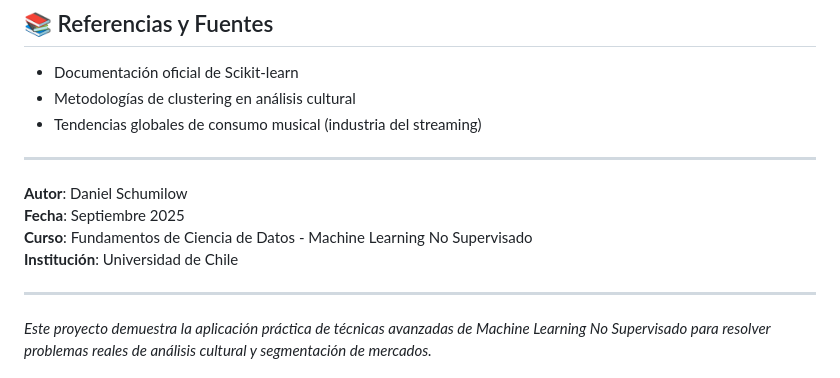
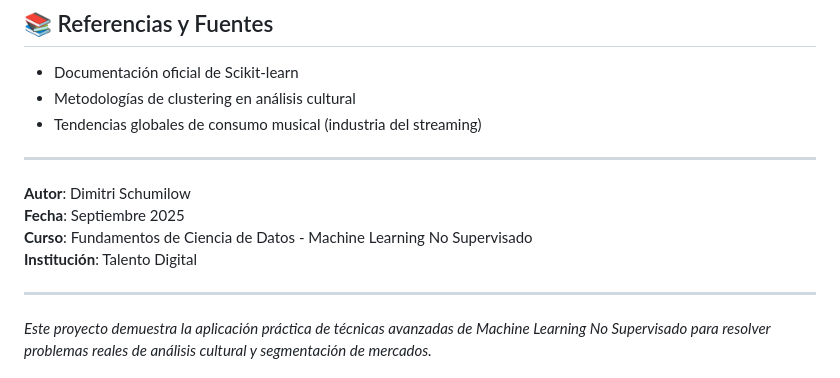
Before and after one commit to dschumilow/portafolio_digital, a Markdown page: ML_NO_SUPERVISADO/README.md, the part around the change. GitHub-like rendering.

Commit message:
Update institution name to Talento Digital in README

```diff
--- a/ML_NO_SUPERVISADO/README.md
+++ b/ML_NO_SUPERVISADO/README.md
@@ -159,10 +159,10 @@ ML_NO_SUPERVISADO/
 
 ---
 
-**Autor**: Daniel Schumilow
+**Autor**: Dimitri Schumilow
 **Fecha**: Septiembre 2025
 **Curso**: Fundamentos de Ciencia de Datos - Machine Learning No Supervisado
-**Institución**: Universidad de Chile
+**Institución**: Talento Digital
 
 ---
 
```
